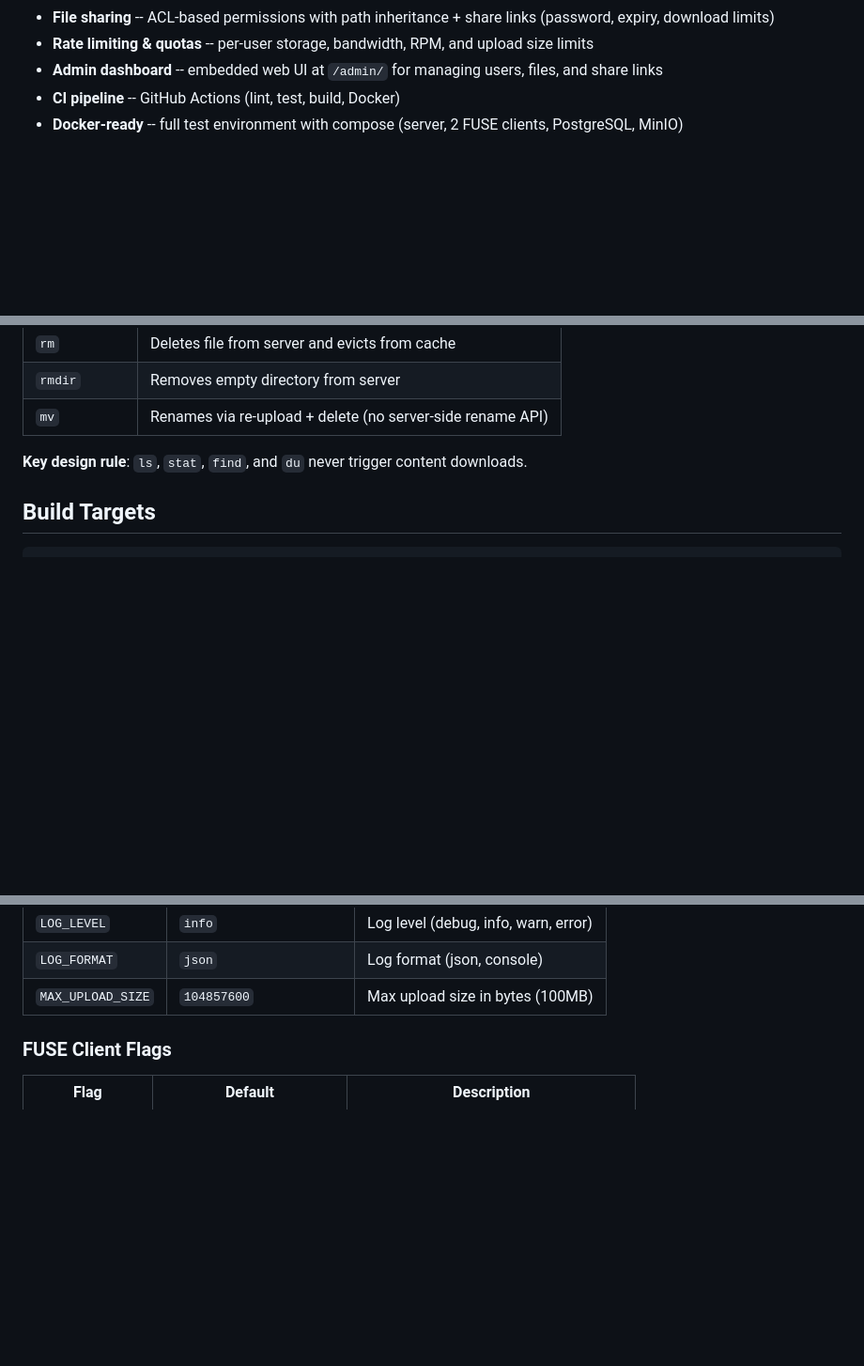
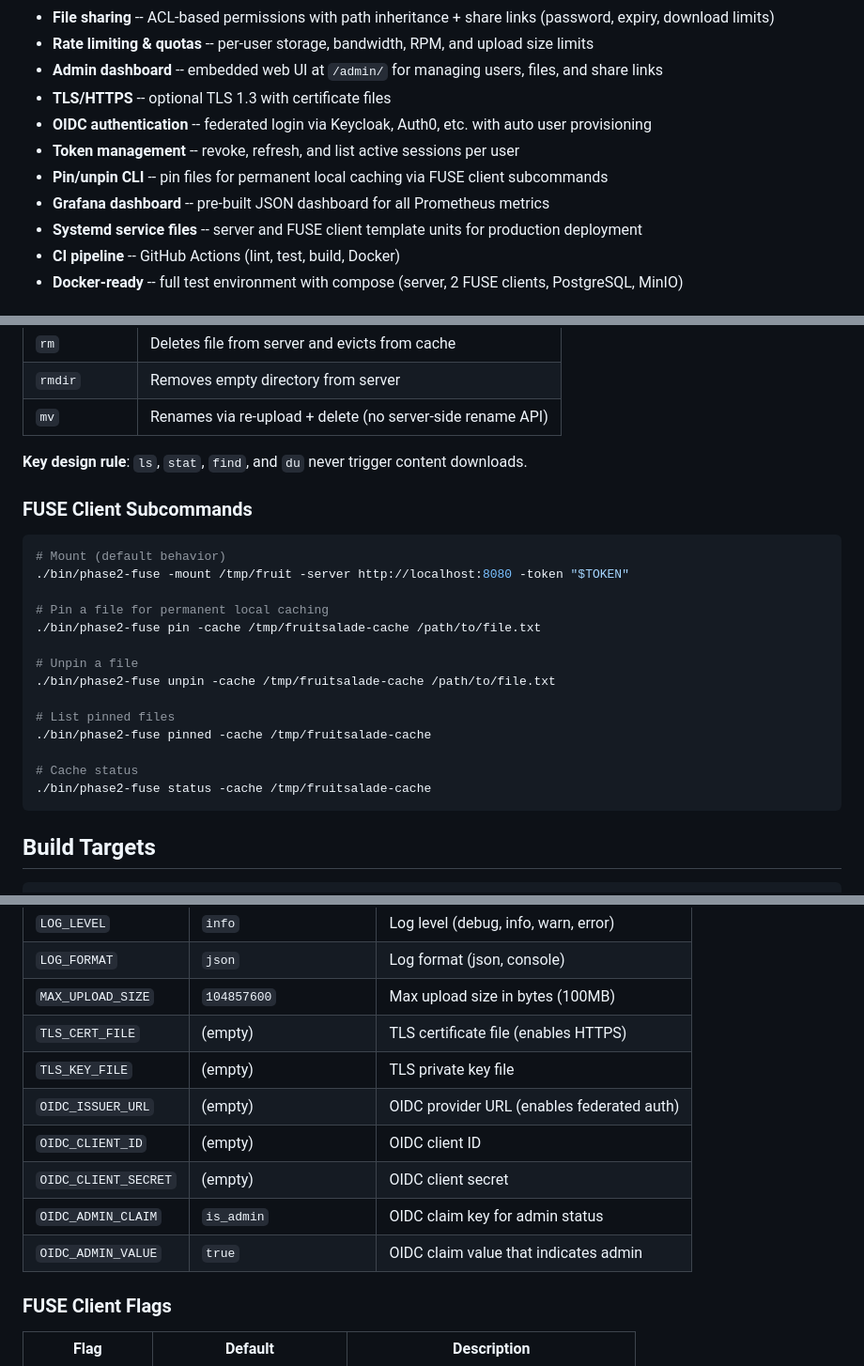
Before and after one commit to sly67/FruitSalade, a Markdown page: README.md, 3 parts joined by grey strips. Shown at 94% size. Rendered like a GitHub page; blank space fills up the shorter version.

````diff
--- a/README.md
+++ b/README.md
@@ -19,6 +19,12 @@ Files appear instantly in the filesystem via FUSE, but content is fetched from t
 - **File sharing** -- ACL-based permissions with path inheritance + share links (password, expiry, download limits)
 - **Rate limiting & quotas** -- per-user storage, bandwidth, RPM, and upload size limits
 - **Admin dashboard** -- embedded web UI at `/admin/` for managing users, files, and share links
+- **TLS/HTTPS** -- optional TLS 1.3 with certificate files
+- **OIDC authentication** -- federated login via Keycloak, Auth0, etc. with auto user provisioning
+- **Token management** -- revoke, refresh, and list active sessions per user
+- **Pin/unpin CLI** -- pin files for permanent local caching via FUSE client subcommands
+- **Grafana dashboard** -- pre-built JSON dashboard for all Prometheus metrics
+- **Systemd service files** -- server and FUSE client template units for production deployment
 - **CI pipeline** -- GitHub Actions (lint, test, build, Docker)
 - **Docker-ready** -- full test environment with compose (server, 2 FUSE clients, PostgreSQL, MinIO)
 
@@ -221,6 +231,25 @@ The FUSE client supports full read-write access:
 
 **Key design rule**: `ls`, `stat`, `find`, and `du` never trigger content downloads.
 
+### FUSE Client Subcommands
+
+```bash
+# Mount (default behavior)
+./bin/phase2-fuse -mount /tmp/fruit -server http://localhost:8080 -token "$TOKEN"
+
+# Pin a file for permanent local caching
+./bin/phase2-fuse pin -cache /tmp/fruitsalade-cache /path/to/file.txt
+
+# Unpin a file
+./bin/phase2-fuse unpin -cache /tmp/fruitsalade-cache /path/to/file.txt
+
+# List pinned files
+./bin/phase2-fuse pinned -cache /tmp/fruitsalade-cache
+
+# Cache status
+./bin/phase2-fuse status -cache /tmp/fruitsalade-cache
+```
+
 ## Build Targets
 
 ```bash
@@ -257,6 +286,13 @@ make clean               # Remove build artifacts
 | `LOG_LEVEL` | `info` | Log level (debug, info, warn, error) |
 | `LOG_FORMAT` | `json` | Log format (json, console) |
 | `MAX_UPLOAD_SIZE` | `104857600` | Max upload size in bytes (100MB) |
+| `TLS_CERT_FILE` | (empty) | TLS certificate file (enables HTTPS) |
+| `TLS_KEY_FILE` | (empty) | TLS private key file |
+| `OIDC_ISSUER_URL` | (empty) | OIDC provider URL (enables federated auth) |
+| `OIDC_CLIENT_ID` | (empty) | OIDC client ID |
+| `OIDC_CLIENT_SECRET` | (empty) | OIDC client secret |
+| `OIDC_ADMIN_CLAIM` | `is_admin` | OIDC claim key for admin status |
+| `OIDC_ADMIN_VALUE` | `true` | OIDC claim value that indicates admin |
 
 ### FUSE Client Flags
 
````
Also changed, not shown: other parts of README.md (+5 -1 lines), phase2/README.md (+84 -0 lines).
